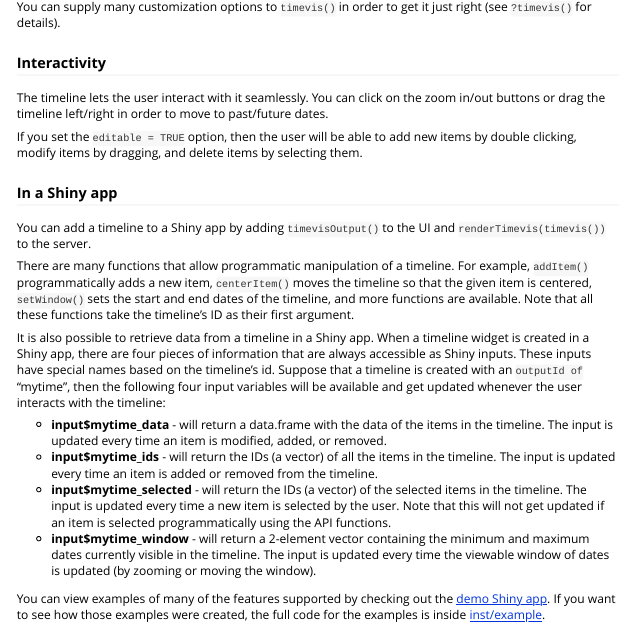
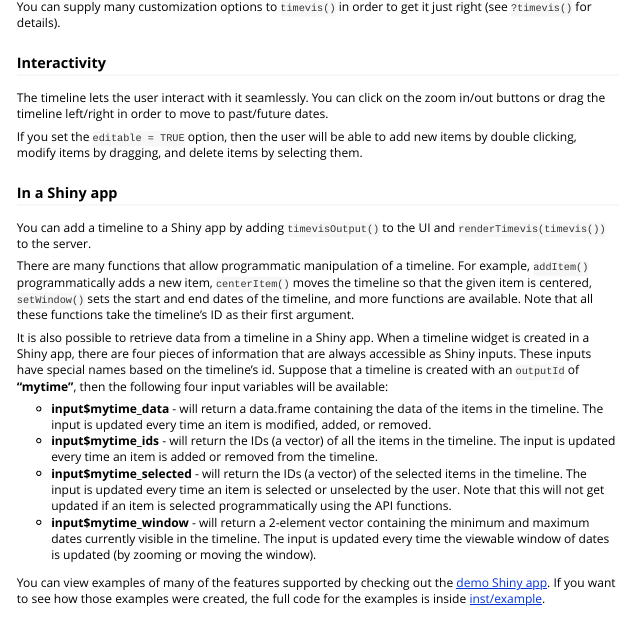
Before and after one commit to daattali/timevis, an R Markdown document (vignettes/overview.Rmd): the page in a window 1100 px wide, from 1990 px down. Rendered offline with R 4.5, knitr and Pandoc, with nearby package versions; badge pictures from the web are left out.

Commit message:
small typos in documentation

```diff
--- a/vignettes/overview.Rmd
+++ b/vignettes/overview.Rmd
@@ -92,11 +92,11 @@ You can add a timeline to a Shiny app by adding `timevisOutput()` to the UI and
 There are many functions that allow programmatic manipulation of a timeline. For example, `addItem()` programmatically adds a new item, `centerItem()` moves the timeline so that the given item is centered, `setWindow()` sets the start and end dates of the timeline, and more functions are available. Note that all these
 functions take the timeline's ID as their first argument.
 
-It is also possible to retrieve data from a timeline in a Shiny app. When a timeline widget is created in a Shiny app, there are four pieces of information that are always accessible as Shiny inputs. These inputs have special names based on the timeline's id. Suppose that a timeline is created with an `outputId of` "mytime", then the following four input variables will be available and get updated whenever the user interacts with the timeline:
+It is also possible to retrieve data from a timeline in a Shiny app. When a timeline widget is created in a Shiny app, there are four pieces of information that are always accessible as Shiny inputs. These inputs have special names based on the timeline's id. Suppose that a timeline is created with an `outputId` of **"mytime"**, then the following four input variables will be available:
 
-- **input$mytime_data** - will return a data.frame with the data of the items in the timeline. The input is updated every time an item is modified, added, or removed.
+- **input$mytime_data** - will return a data.frame containing the data of the items in the timeline. The input is updated every time an item is modified, added, or removed.
 - **input$mytime_ids** - will return the IDs (a vector) of all the items in the timeline. The input is updated every time an item is added or removed from the timeline.
-- **input$mytime_selected** - will return the IDs (a vector) of the selected items in the timeline. The input is updated every time a new item is selected by the user. Note that this will not get updated if an item is selected programmatically using the API functions.
+- **input$mytime_selected** - will return the IDs (a vector) of the selected items in the timeline. The input is updated every time an item is selected or unselected by the user. Note that this will not get updated if an item is selected programmatically using the API functions.
 - **input$mytime_window** - will return a 2-element vector containing the minimum and maximum dates currently visible in the timeline. The input is updated every time the viewable window of dates is updated (by zooming or moving the window).
 
 You can view examples of many of the features supported by checking out the [demo Shiny app](http://daattali.com/shiny/timevis-demo/). If you want to see how those examples were created, the full code for the examples is inside [inst/example](https://github.com/daattali/timevis/tree/master/inst/example).
```
Also changed, not shown: R/timevis.R (+5 -6 lines), README.md, 1 other file.
